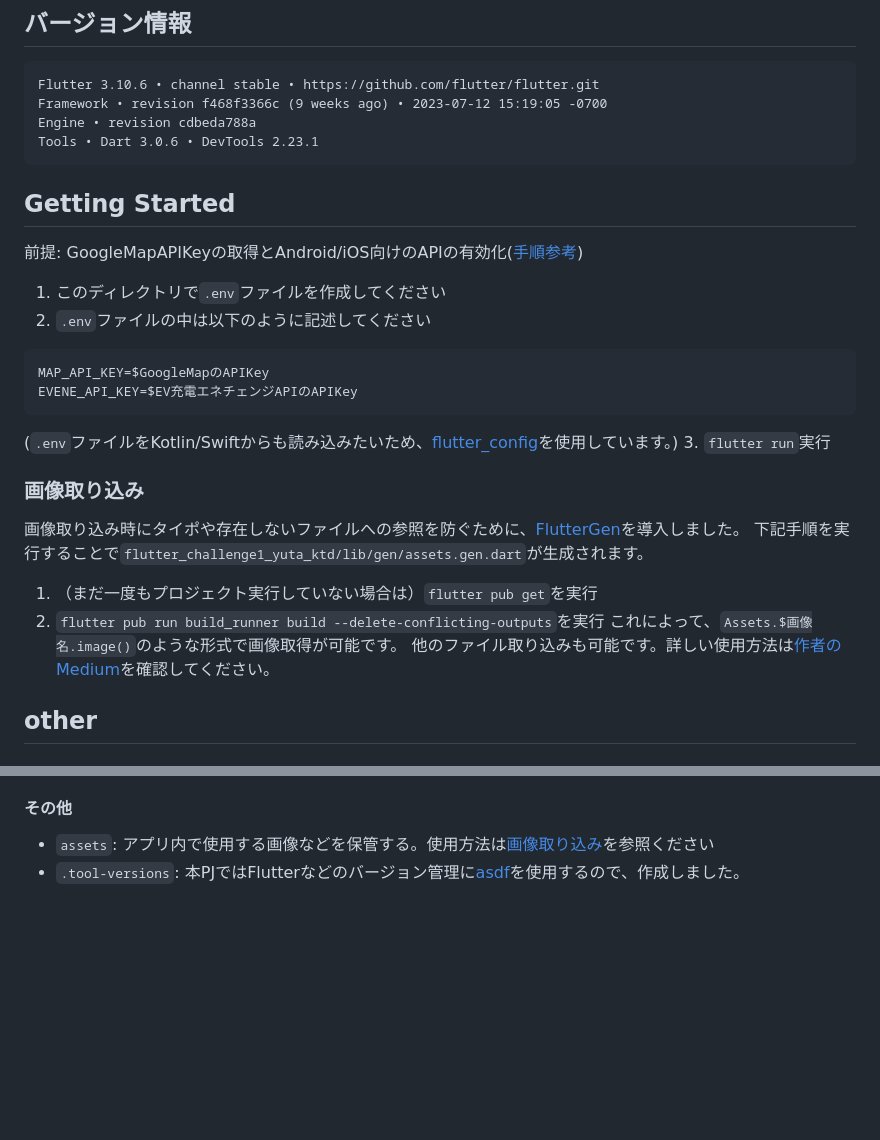
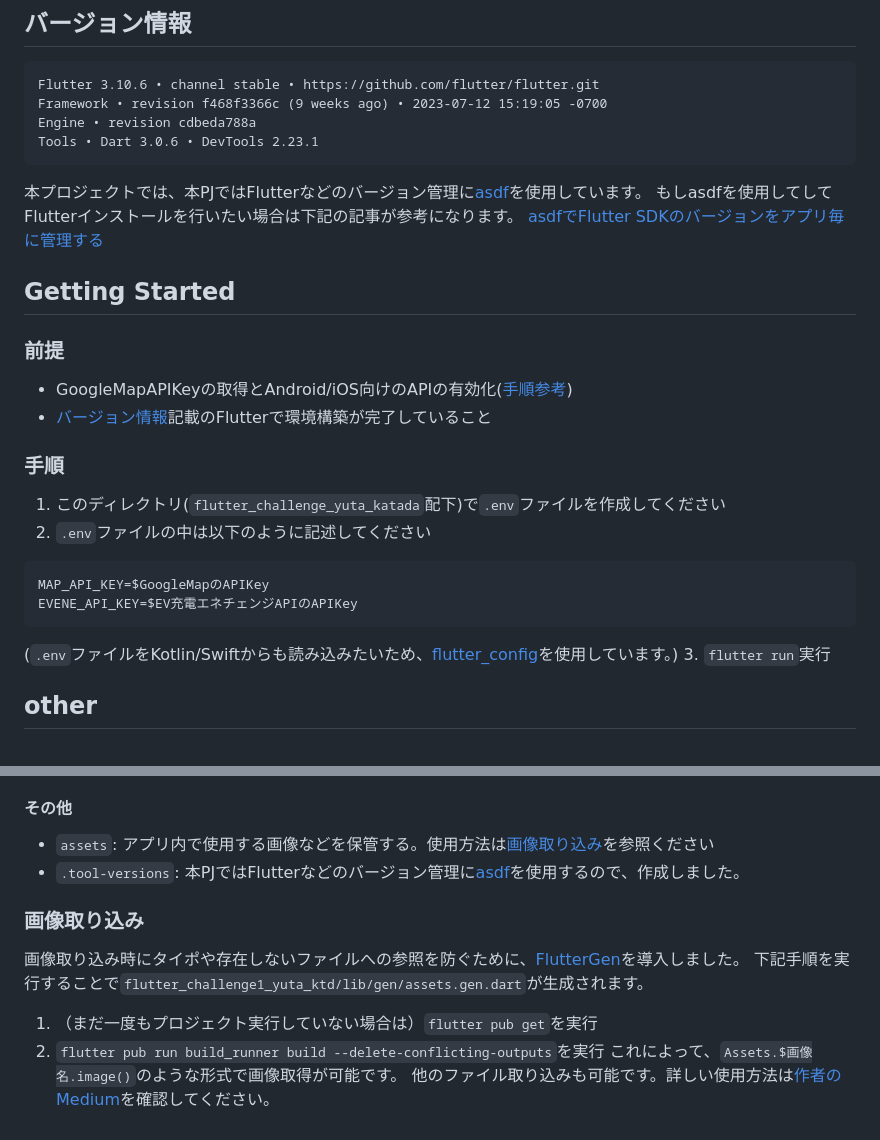
Before and after one commit to enechange/flutter-challenge, a Markdown page: Yuta-KTD/flutter_challenge1_yuta_ktd/README.md, 2 parts joined by grey strips. GitHub-like rendering; blank space fills up the shorter version.

Commit message:
📝: README修正
- バージョンに関してasdfを使用していることと、その使い方を見やすいところに配置
- FlutterGenの記載位置が違和感あったので修正

````diff
--- a/Yuta-KTD/flutter_challenge1_yuta_ktd/README.md
+++ b/Yuta-KTD/flutter_challenge1_yuta_ktd/README.md
@@ -10,12 +10,17 @@ Framework • revision f468f3366c (9 weeks ago) • 2023-07-12 15:19:05 -0700
 Engine • revision cdbeda788a
 Tools • Dart 3.0.6 • DevTools 2.23.1
 ```
-
+本プロジェクトでは、本PJではFlutterなどのバージョン管理に[asdf](https://asdf-vm.com/)を使用しています。
+もしasdfを使用してしてFlutterインストールを行いたい場合は下記の記事が参考になります。
+[asdfでFlutter SDKのバージョンをアプリ毎に管理する](https://zenn.dev/altiveinc/articles/asdf-flutter#%E6%96%B0%E3%81%97%E3%81%8F%E5%8F%82%E5%8A%A0%E3%81%97%E3%81%9F%E3%83%97%E3%83%AD%E3%82%B8%E3%82%A7%E3%82%AF%E3%83%88%E3%81%AB-.tool-versions-%E3%81%8C%E3%81%82%E3%82%8B%E5%A0%B4%E5%90%88%E3%81%AB%E3%81%99%E3%82%8B%E3%81%93%E3%81%A8)
 ## Getting Started
 
-前提: GoogleMapAPIKeyの取得とAndroid/iOS向けのAPIの有効化([手順参考](https://pub.dev/packages/google_maps_flutter#getting-started:~:text=Enable%20Google%20Map%20SDK%20for%20each%20platform.))
+### 前提
+- GoogleMapAPIKeyの取得とAndroid/iOS向けのAPIの有効化([手順参考](https://pub.dev/packages/google_maps_flutter#getting-started:~:text=Enable%20Google%20Map%20SDK%20for%20each%20platform.))
+- [バージョン情報](#バージョン情報)記載のFlutterで環境構築が完了していること
 
-1. このディレクトリで`.env`ファイルを作成してください
+### 手順
+1. このディレクトリ(`flutter_challenge_yuta_katada`配下)で`.env`ファイルを作成してください
 2. `.env`ファイルの中は以下のように記述してください
 ```
 MAP_API_KEY=$GoogleMapのAPIKey
@@ -23,14 +28,6 @@ EVENE_API_KEY=$EV充電エネチェンジAPIのAPIKey
 ```
 (`.env`ファイルをKotlin/Swiftからも読み込みたいため、[flutter_config](https://pub.dev/packages/flutter_config)を使用しています。)
 3. `flutter run`実行
-
-### 画像取り込み
-画像取り込み時にタイポや存在しないファイルへの参照を防ぐために、[FlutterGen](https://pub.dev/packages/flutter_gen_runner)を導入しました。
-下記手順を実行することで`flutter_challenge1_yuta_ktd/lib/gen/assets.gen.dart`が生成されます。
-1. （まだ一度もプロジェクト実行していない場合は）`flutter pub get`を実行
-2. `flutter pub run build_runner build --delete-conflicting-outputs`を実行
-これによって、`Assets.$画像名.image()`のような形式で画像取得が可能です。
-他のファイル取り込みも可能です。詳しい使用方法は[作者のMedium](https://wasabeef.medium.com/fluttergen-25149caea94f)を確認してください。
 
 ## other
 
@@ -100,3 +97,11 @@ open_api
 #### その他
 - `assets`: アプリ内で使用する画像などを保管する。使用方法は[画像取り込み](#画像取り込み)を参照ください
 - `.tool-versions`: 本PJではFlutterなどのバージョン管理に[asdf](https://asdf-vm.com/)を使用するので、作成しました。
+
+### 画像取り込み
+画像取り込み時にタイポや存在しないファイルへの参照を防ぐために、[FlutterGen](https://pub.dev/packages/flutter_gen_runner)を導入しました。
+下記手順を実行することで`flutter_challenge1_yuta_ktd/lib/gen/assets.gen.dart`が生成されます。
+1. （まだ一度もプロジェクト実行していない場合は）`flutter pub get`を実行
+2. `flutter pub run build_runner build --delete-conflicting-outputs`を実行
+これによって、`Assets.$画像名.image()`のような形式で画像取得が可能です。
+他のファイル取り込みも可能です。詳しい使用方法は[作者のMedium](https://wasabeef.medium.com/fluttergen-25149caea94f)を確認してください。
````
